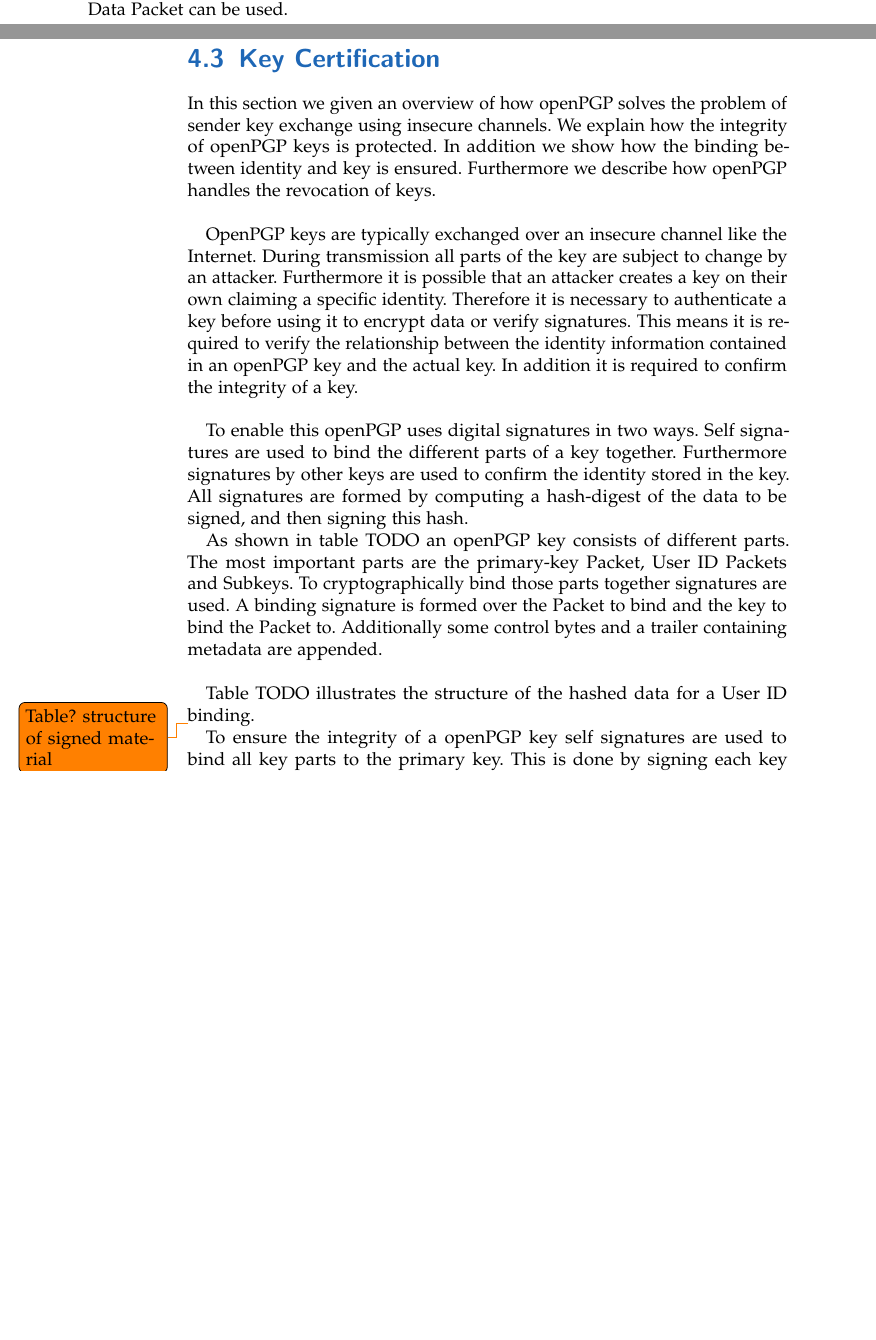
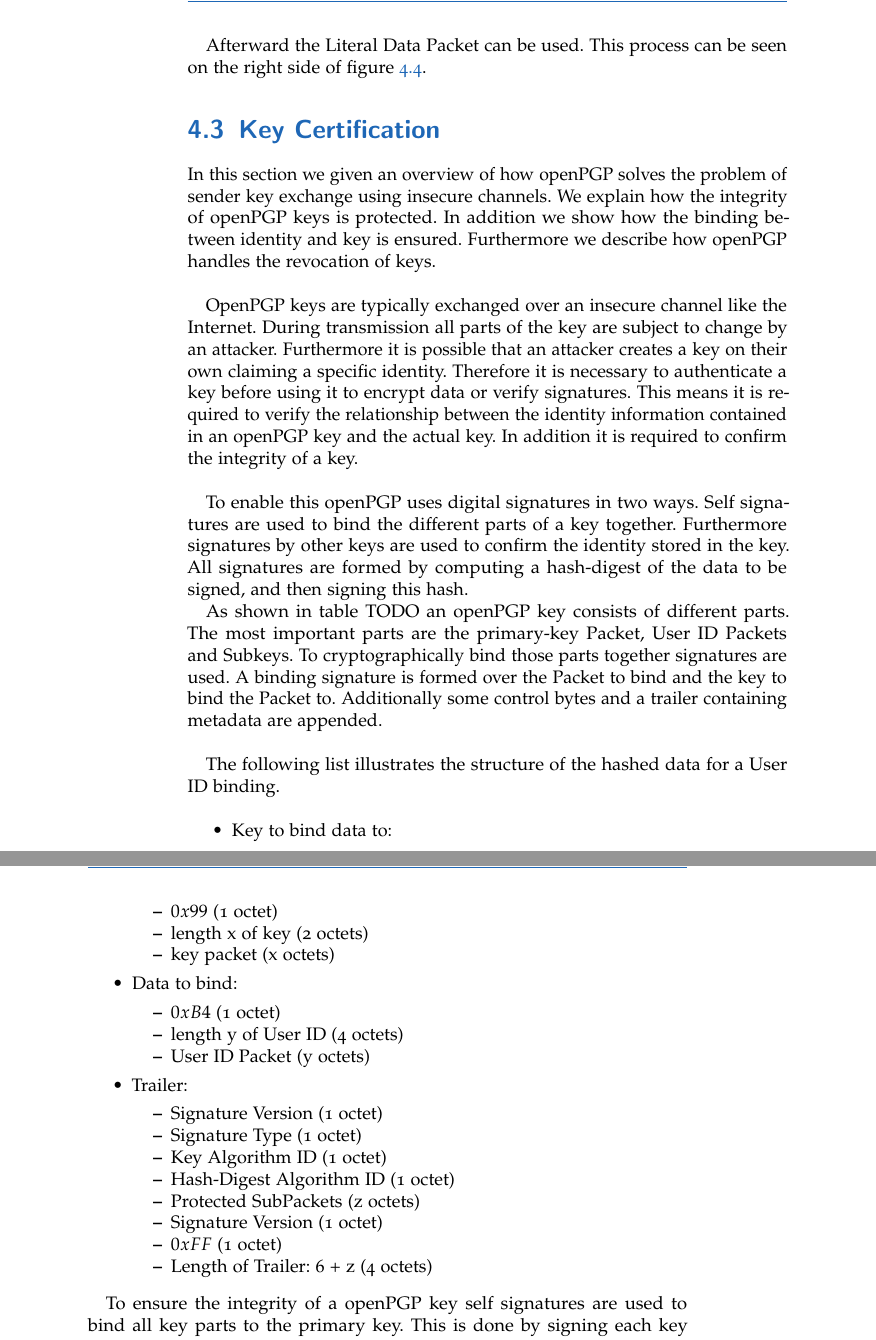
Before and after one commit to stefan2904/bakk-thesis, a LaTeX thesis (main.tex, which reads 4-theOpenPGPmessageFormat.tex): two parts of pages 25 and 26 of 42 before the commit and two parts of pages 26 and 27 of 44 after it, joined at a grey line, cut at the place of the change, the shorter picture padded with empty space. Compiled offline with pdfLaTeX; an older LaTeX class or package is replaced by its successor.

Commit message:
added figures of transrables and sample ascii-armored data

```diff
--- a/4-theOpenPGPmessageFormat.tex
+++ b/4-theOpenPGPmessageFormat.tex
@@ -147,5 +161,11 @@ In TODO the data is encapsulated in a Literal Data Packet. This Data Packet is c
 
-To decrypt the receiver first finds the Public-Key Encrypted Session Key Packet encrypted using their public key and uses their private key to decrypt the session-key. Afterward the session-key is used to decrypt the three Packets. The One-Pass Signature Packets holds the information needed to calculate the hash while decompressing the Compressed Data Packet. The resulting hash and the sender's public key are then used to verify the signature contained in the Signature Packet. Afterward the Literal Data Packet can be used.
+
+The process of encryption and decryption is shown in figure \ref{fig:encryption}. In table \ref{fig:transferable-msg} the data is encapsulated in a Literal Data Packet. This Data Packet is compressed, resulting in a Compressed Data Packet. The Compressed Data Packet is signed using the One-Pass mechanism. The three resulting Packets are encrypted using a symmetric cipher and a randomly generated session-key, resulting in a Symmetrically Encrypted Data Packet. The session-key is encrypted twice using two different public-keys, resulting in two Public-Key Encrypted Session Key Packets. \\
+
+
+To decrypt the receiver first finds the Public-Key Encrypted Session Key Packet encrypted using their public key and uses their private key to decrypt the session-key. Afterward the session-key is used to decrypt the three Packets. The One-Pass Signature Packets holds the information needed to calculate the hash while decompressing the Compressed Data Packet. The resulting hash and the sender's public key are then used to verify the signature contained in the Signature Packet.
+
+Afterward the Literal Data Packet can be used. This process can be seen on the right side of figure \ref{fig:encryption}.
 
 \section{Key Certification}
 
@@ -158,9 +178,35 @@ To enable this openPGP uses digital signatures in two ways. Self signatures are
 
 As shown in table TODO an openPGP key consists of different parts. The most important parts are the primary-key Packet, User ID Packets and Subkeys. To cryptographically bind those parts together signatures are used. A binding signature is formed over the Packet to bind and the key to bind the Packet to. Additionally some control bytes and a trailer containing metadata are appended.  \\
 
-Table TODO illustrates the structure of the hashed data for a User ID binding.
+The following list illustrates the structure of the hashed data for a User ID binding.
 
-\todo{Table? structure of signed material}
+\begin{itemize}
+	\item Key to bind data to:
+	\begin{itemize}
+		\item $0x99$ (1 octet)
+		\item length x of key (2 octets)
+		\item key packet (x octets)
+	\end{itemize}
+
+	\item Data to bind:
+	\begin{itemize}
+		\item $0xB4$ (1 octet)
+		\item length y of User ID (4 octets)
+		\item User ID Packet (y octets)
+	\end{itemize}
+
+	\item Trailer:
+	\begin{itemize}
+		\item Signature Version (1 octet)
+		\item Signature Type (1 octet)
+		\item Key Algorithm ID (1 octet)
+		\item Hash-Digest Algorithm ID (1 octet)
+		\item Protected SubPackets (z octets)
+		\item Signature Version (1 octet)
+		\item $0xFF$ (1 octet)
+		\item Length of Trailer: 6 + z (4 octets)
+	\end{itemize}
+\end{itemize}
 
 To ensure the integrity of a openPGP key self signatures are used to bind all key parts to the primary key. This is done by signing each key part together with the primary key using the primary key. Afterward the resulting signature is appended to the key part.
 
```
Also changed, not shown: 4-theOpenPGPmessageFormat.tex (48 more changed lines).
